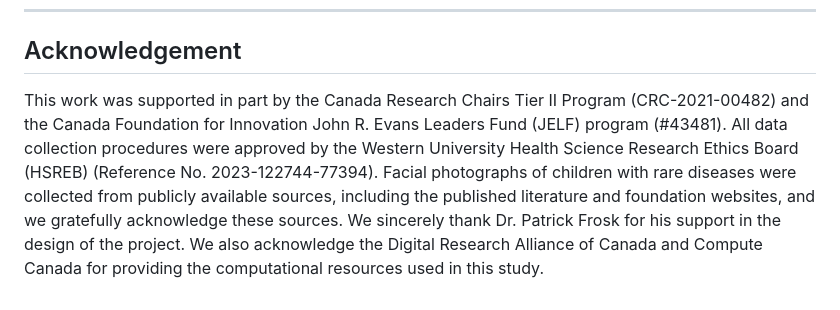
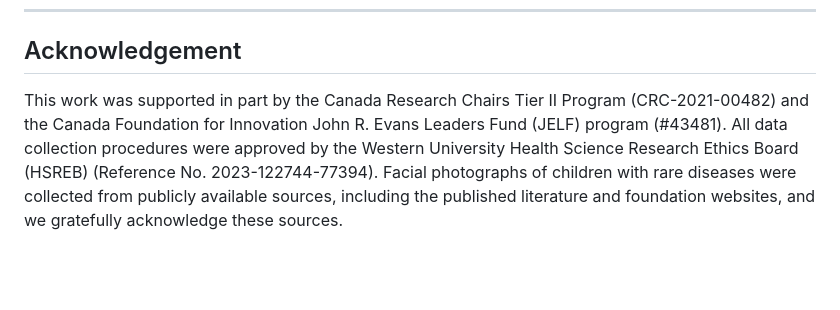
Before and after one commit to Kkathyf/RDFace, a Markdown page: README.md, the part around the change. Rendered like a GitHub page; blank space fills up the shorter version.

```diff
--- a/README.md
+++ b/README.md
@@ -84,4 +84,4 @@ After downloading, place the weight file (e.g., `vgg_face.pth`) in folder `model
 
 ---
 ## Acknowledgement
-This work was supported in part by the Canada Research Chairs Tier II Program (CRC-2021-00482) and the Canada Foundation for Innovation John R. Evans Leaders Fund (JELF) program (#43481). All data collection procedures were approved by the Western University Health Science Research Ethics Board (HSREB) (Reference No. 2023-122744-77394). Facial photographs of children with rare diseases were collected from publicly available sources, including the published literature and foundation websites, and we gratefully acknowledge these sources. We sincerely thank Dr. Patrick Frosk for his support in the design of the project. We also acknowledge the Digital Research Alliance of Canada and Compute Canada for providing the computational resources used in this study.
+This work was supported in part by the Canada Research Chairs Tier II Program (CRC-2021-00482) and the Canada Foundation for Innovation John R. Evans Leaders Fund (JELF) program (#43481). All data collection procedures were approved by the Western University Health Science Research Ethics Board (HSREB) (Reference No. 2023-122744-77394). Facial photographs of children with rare diseases were collected from publicly available sources, including the published literature and foundation websites, and we gratefully acknowledge these sources.
```
